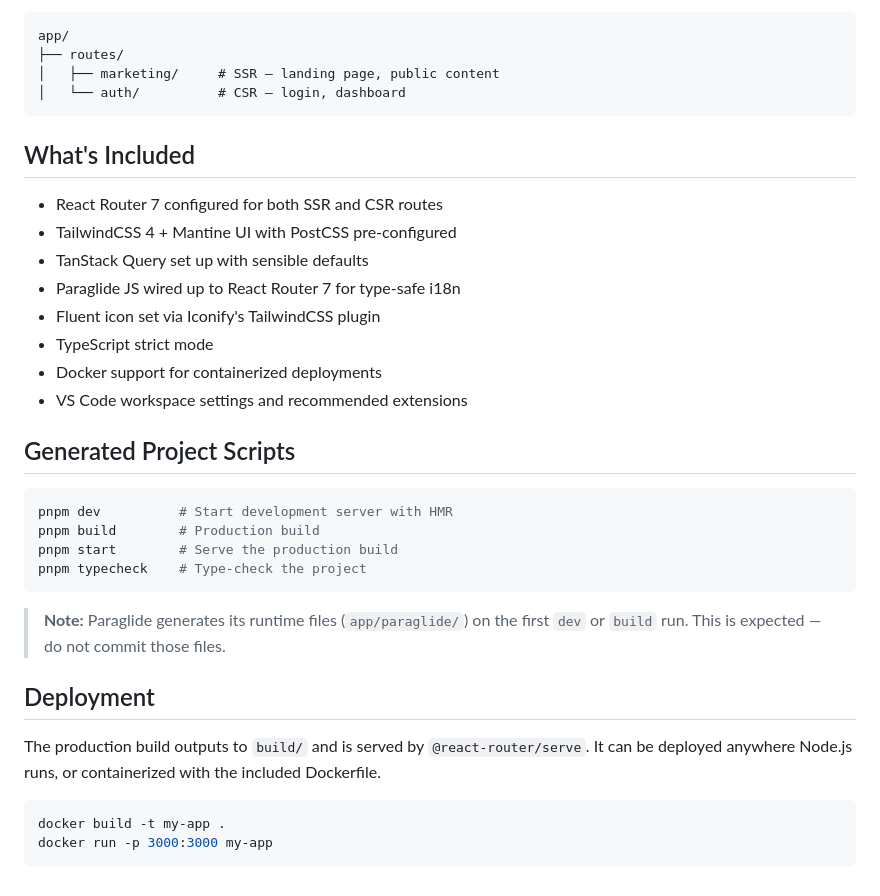
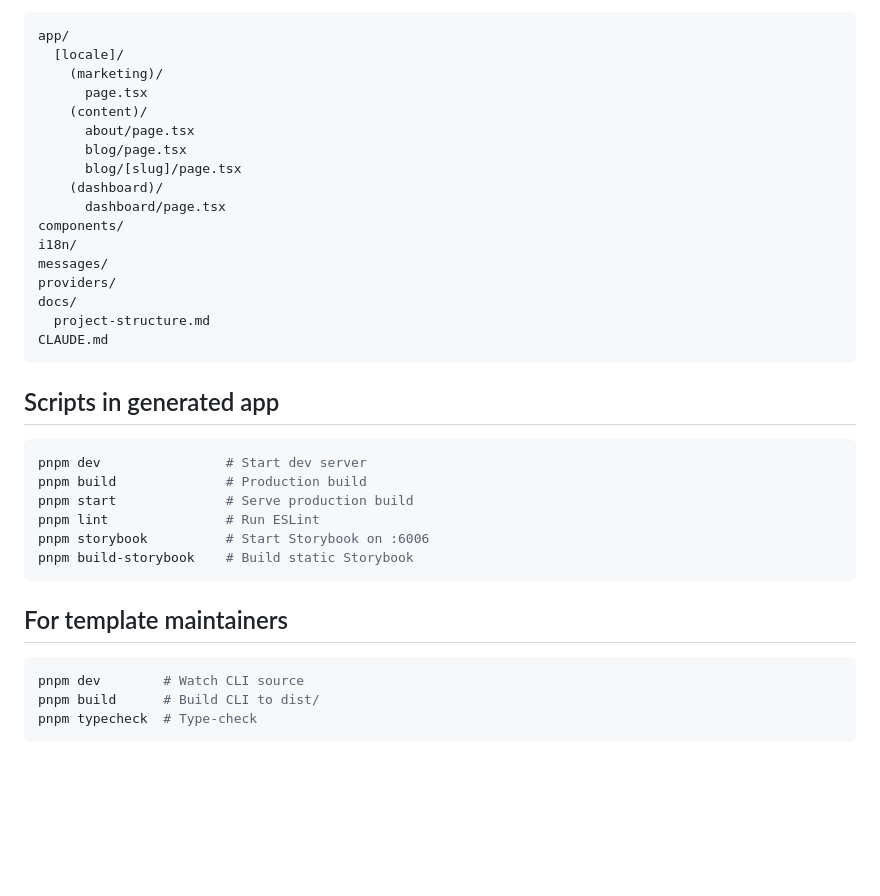
Before and after one commit to jade-tam/cutting-edge-nextjs-template, a Markdown page: README.md, the part around one of its changes. Rendered like a GitHub page; blank space fills up the shorter version.

Commit message:
docs: refactor readme.md

````diff
--- a/README.md
+++ b/README.md
@@ -43,36 +62,37 @@ The template is structured around two rendering modes under one router:
 app/
-├── routes/
-│   ├── marketing/     # SSR — landing page, public content
-│   └── auth/          # CSR — login, dashboard
+  [locale]/
+    (marketing)/
+      page.tsx
+    (content)/
+      about/page.tsx
+      blog/page.tsx
+      blog/[slug]/page.tsx
+    (dashboard)/
+      dashboard/page.tsx
+components/
+i18n/
+messages/
+providers/
+docs/
+  project-structure.md
+CLAUDE.md
 ```
 
-## What's Included
-
-- React Router 7 configured for both SSR and CSR routes
-- TailwindCSS 4 + Mantine UI with PostCSS pre-configured
-- TanStack Query set up with sensible defaults
-- Paraglide JS wired up to React Router 7 for type-safe i18n
-- Fluent icon set via Iconify's TailwindCSS plugin
-- TypeScript strict mode
-- Docker support for containerized deployments
-- VS Code workspace settings and recommended extensions
-
-## Generated Project Scripts
+## Scripts in generated app
 
 ```bash
-pnpm dev          # Start development server with HMR
-pnpm build        # Production build
-pnpm start        # Serve the production build
-pnpm typecheck    # Type-check the project
+pnpm dev                # Start dev server
+pnpm build              # Production build
+pnpm start              # Serve production build
+pnpm lint               # Run ESLint
+pnpm storybook          # Start Storybook on :6006
+pnpm build-storybook    # Build static Storybook
 ```
 
-> **Note:** Paraglide generates its runtime files (`app/paraglide/`) on the first `dev` or `build` run. This is expected — do not commit those files.
-
-## Deployment
-
-The production build outputs to `build/` and is served by `@react-router/serve`. It can be deployed anywhere Node.js runs, or containerized with the included Dockerfile.
+## For template maintainers
 
 ```bash
-docker build -t my-app .
-docker run -p 3000:3000 my-app
+pnpm dev        # Watch CLI source
+pnpm build      # Build CLI to dist/
+pnpm typecheck  # Type-check
 ```
````
Also changed, not shown: other parts of README.md (+36 -17 lines), 1 other file.
